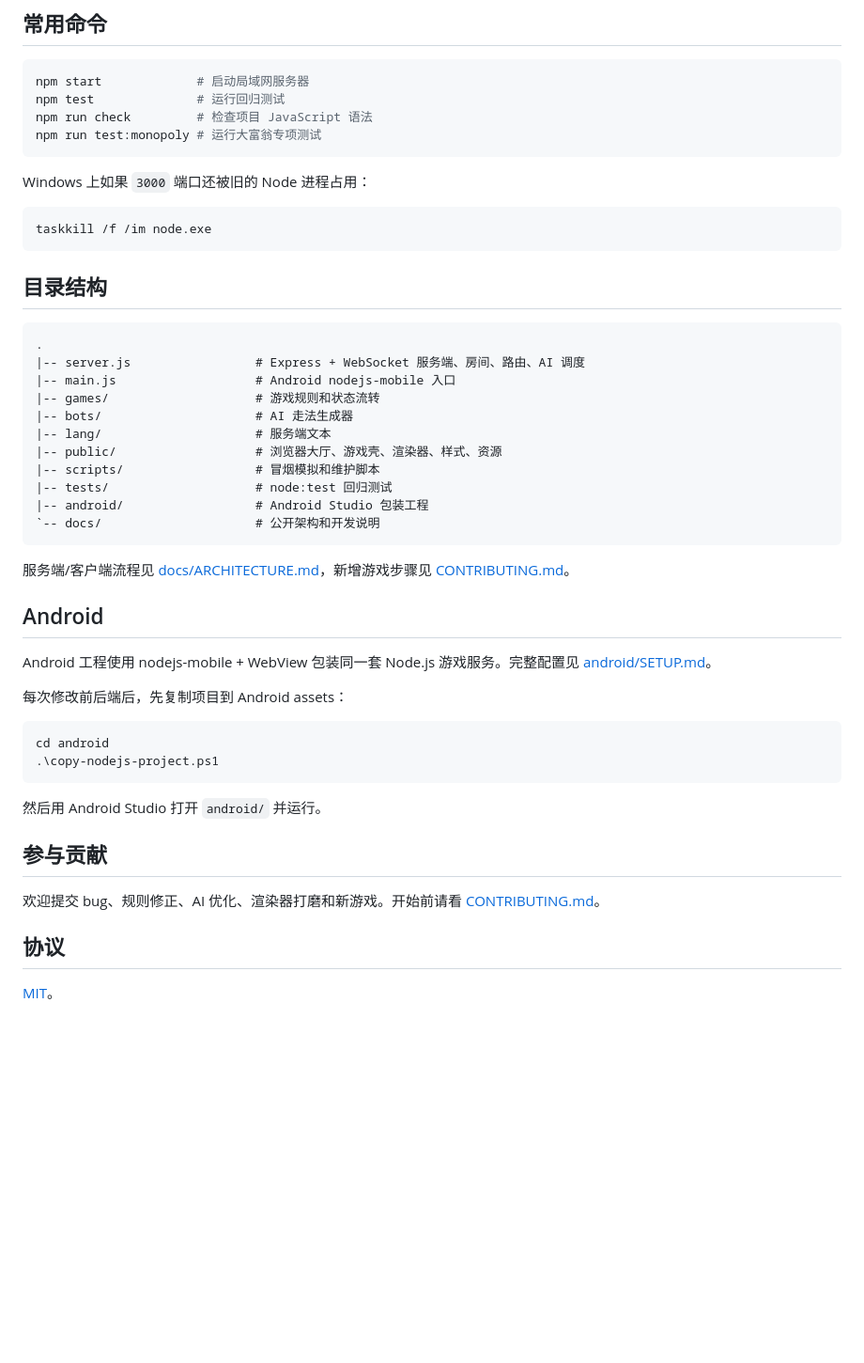
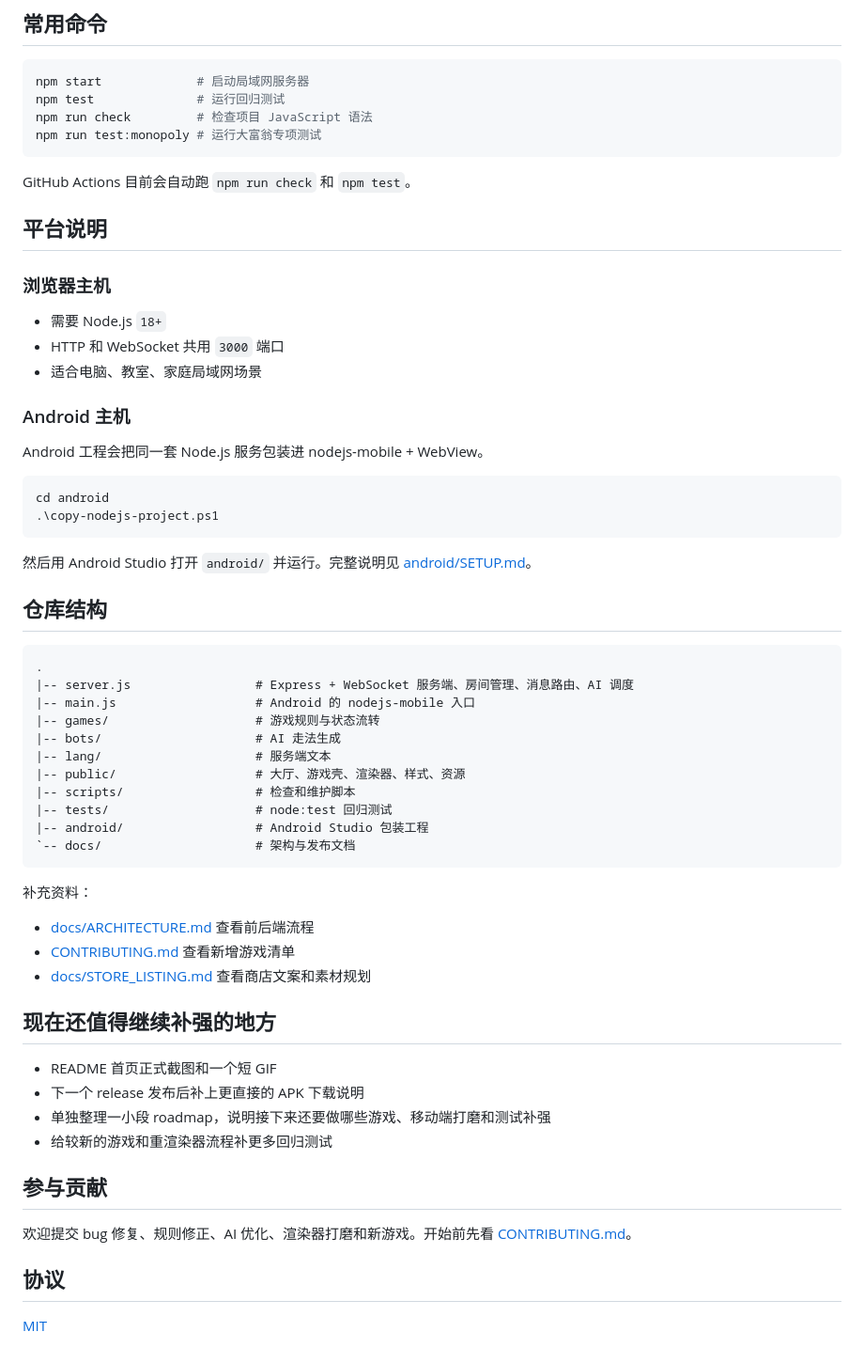
Before and after one commit to absswds/GameNest, a Markdown page: README.zh-CN.md, the part around one of its changes. Shown at 94% size. GitHub-like rendering; blank space fills up the shorter version.

````diff
--- a/README.zh-CN.md
+++ b/README.zh-CN.md
@@ -63,47 +87,60 @@ npm run check         # 检查项目 JavaScript 语法
 npm run test:monopoly # 运行大富翁专项测试
 ```
 
-Windows 上如果 `3000` 端口还被旧的 Node 进程占用：
+GitHub Actions 目前会自动跑 `npm run check` 和 `npm test`。
 
-```powershell
-taskkill /f /im node.exe
-```
+## 平台说明
 
-## 目录结构
+### 浏览器主机
 
-```text
-.
-|-- server.js                 # Express + WebSocket 服务端、房间、路由、AI 调度
-|-- main.js                   # Android nodejs-mobile 入口
-|-- games/                    # 游戏规则和状态流转
-|-- bots/                     # AI 走法生成器
-|-- lang/                     # 服务端文本
-|-- public/                   # 浏览器大厅、游戏壳、渲染器、样式、资源
-|-- scripts/                  # 冒烟模拟和维护脚本
-|-- tests/                    # node:test 回归测试
-|-- android/                  # Android Studio 包装工程
-`-- docs/                     # 公开架构和开发说明
-```
+- 需要 Node.js `18+`
+- HTTP 和 WebSocket 共用 `3000` 端口
+- 适合电脑、教室、家庭局域网场景
 
-服务端/客户端流程见 [docs/ARCHITECTURE.md](docs/ARCHITECTURE.md)，新增游戏步骤见 [CONTRIBUTING.md](CONTRIBUTING.md)。
+### Android 主机
 
-## Android
-
-Android 工程使用 nodejs-mobile + WebView 包装同一套 Node.js 游戏服务。完整配置见 [android/SETUP.md](android/SETUP.md)。
-
-每次修改前后端后，先复制项目到 Android assets：
+Android 工程会把同一套 Node.js 服务包装进 nodejs-mobile + WebView。
 
 ```powershell
 cd android
 .\copy-nodejs-project.ps1
 ```
 
-然后用 Android Studio 打开 `android/` 并运行。
+然后用 Android Studio 打开 `android/` 并运行。完整说明见 [android/SETUP.md](android/SETUP.md)。
+
+## 仓库结构
+
+```text
+.
+|-- server.js                 # Express + WebSocket 服务端、房间管理、消息路由、AI 调度
+|-- main.js                   # Android 的 nodejs-mobile 入口
+|-- games/                    # 游戏规则与状态流转
+|-- bots/                     # AI 走法生成
+|-- lang/                     # 服务端文本
+|-- public/                   # 大厅、游戏壳、渲染器、样式、资源
+|-- scripts/                  # 检查和维护脚本
+|-- tests/                    # node:test 回归测试
+|-- android/                  # Android Studio 包装工程
+`-- docs/                     # 架构与发布文档
+```
+
+补充资料：
+
+- [docs/ARCHITECTURE.md](docs/ARCHITECTURE.md) 查看前后端流程
+- [CONTRIBUTING.md](CONTRIBUTING.md) 查看新增游戏清单
+- [docs/STORE_LISTING.md](docs/STORE_LISTING.md) 查看商店文案和素材规划
+
+## 现在还值得继续补强的地方
+
+- README 首页正式截图和一个短 GIF
+- 下一个 release 发布后补上更直接的 APK 下载说明
+- 单独整理一小段 roadmap，说明接下来还要做哪些游戏、移动端打磨和测试补强
+- 给较新的游戏和重渲染器流程补更多回归测试
 
 ## 参与贡献
 
-欢迎提交 bug、规则修正、AI 优化、渲染器打磨和新游戏。开始前请看 [CONTRIBUTING.md](CONTRIBUTING.md)。
+欢迎提交 bug 修复、规则修正、AI 优化、渲染器打磨和新游戏。开始前先看 [CONTRIBUTING.md](CONTRIBUTING.md)。
 
 ## 协议
 
-[MIT](LICENSE)。
+[MIT](LICENSE)
````
Also changed, not shown: other parts of README.zh-CN.md (+41 -17 lines), README.md (+65 -28 lines).
